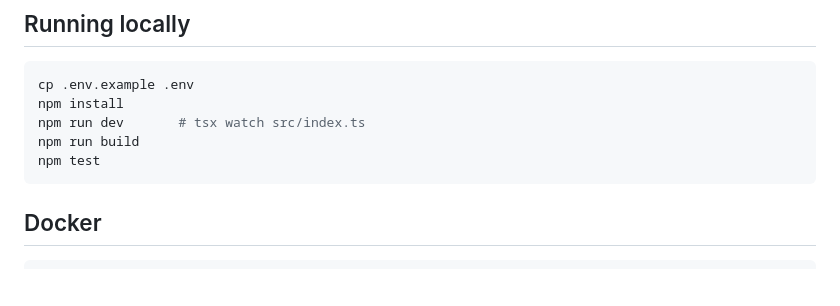
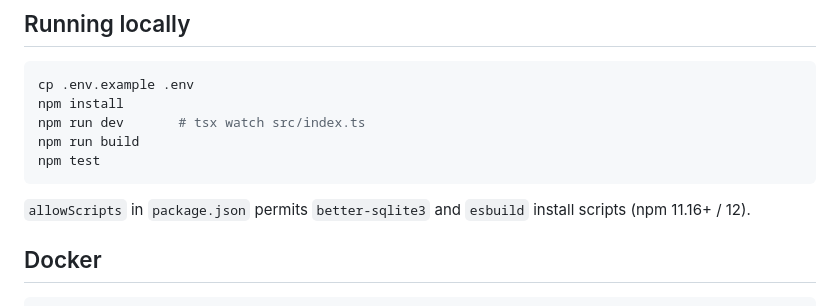
Before and after one commit to PuppyTools/xahauindex-node, a Markdown page: CURSOR.md, the part around the change. Rendered like a GitHub page; blank space fills up the shorter version.

Commit message:
Note allowScripts in Cursor context
Co-authored-by: PuppyGamingDev <PuppyGamingDev@users.noreply.github.com>

````diff
--- a/CURSOR.md
+++ b/CURSOR.md
@@ -148,6 +148,8 @@ npm run build
 npm test
 ```
 
+`allowScripts` in `package.json` permits `better-sqlite3` and `esbuild` install scripts (npm 11.16+ / 12).
+
 ## Docker
 
 ```bash
````
